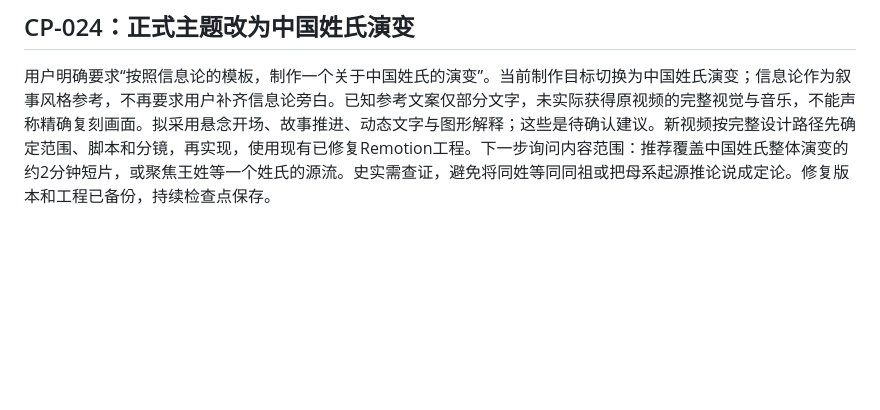
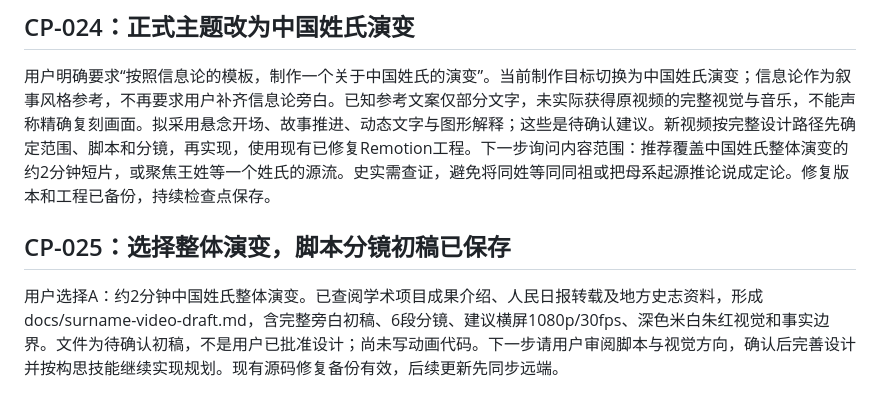
Before and after one commit to Traveller06/vibe-science, a Markdown page: vibe-science-progress.md, the part around one of its changes. Drawn GitHub-style; blank space fills up the shorter version.

Commit message:
docs: checkpoint overall surname video draft CP-025

```diff
--- a/vibe-science-progress.md
+++ b/vibe-science-progress.md
@@ -234,3 +234,7 @@ npx remotion versions
 ## CP-024：正式主题改为中国姓氏演变
 
 用户明确要求“按照信息论的模板，制作一个关于中国姓氏的演变”。当前制作目标切换为中国姓氏演变；信息论作为叙事风格参考，不再要求用户补齐信息论旁白。已知参考文案仅部分文字，未实际获得原视频的完整视觉与音乐，不能声称精确复刻画面。拟采用悬念开场、故事推进、动态文字与图形解释；这些是待确认建议。新视频按完整设计路径先确定范围、脚本和分镜，再实现，使用现有已修复Remotion工程。下一步询问内容范围：推荐覆盖中国姓氏整体演变的约2分钟短片，或聚焦王姓等一个姓氏的源流。史实需查证，避免将同姓等同同祖或把母系起源推论说成定论。修复版本和工程已备份，持续检查点保存。
+
+## CP-025：选择整体演变，脚本分镜初稿已保存
+
+用户选择A：约2分钟中国姓氏整体演变。已查阅学术项目成果介绍、人民日报转载及地方史志资料，形成docs/surname-video-draft.md，含完整旁白初稿、6段分镜、建议横屏1080p/30fps、深色米白朱红视觉和事实边界。文件为待确认初稿，不是用户已批准设计；尚未写动画代码。下一步请用户审阅脚本与视觉方向，确认后完善设计并按构思技能继续实现规划。现有源码修复备份有效，后续更新先同步远端。
```
Also changed, not shown: other parts of vibe-science-progress.md (+1 -1 lines).
